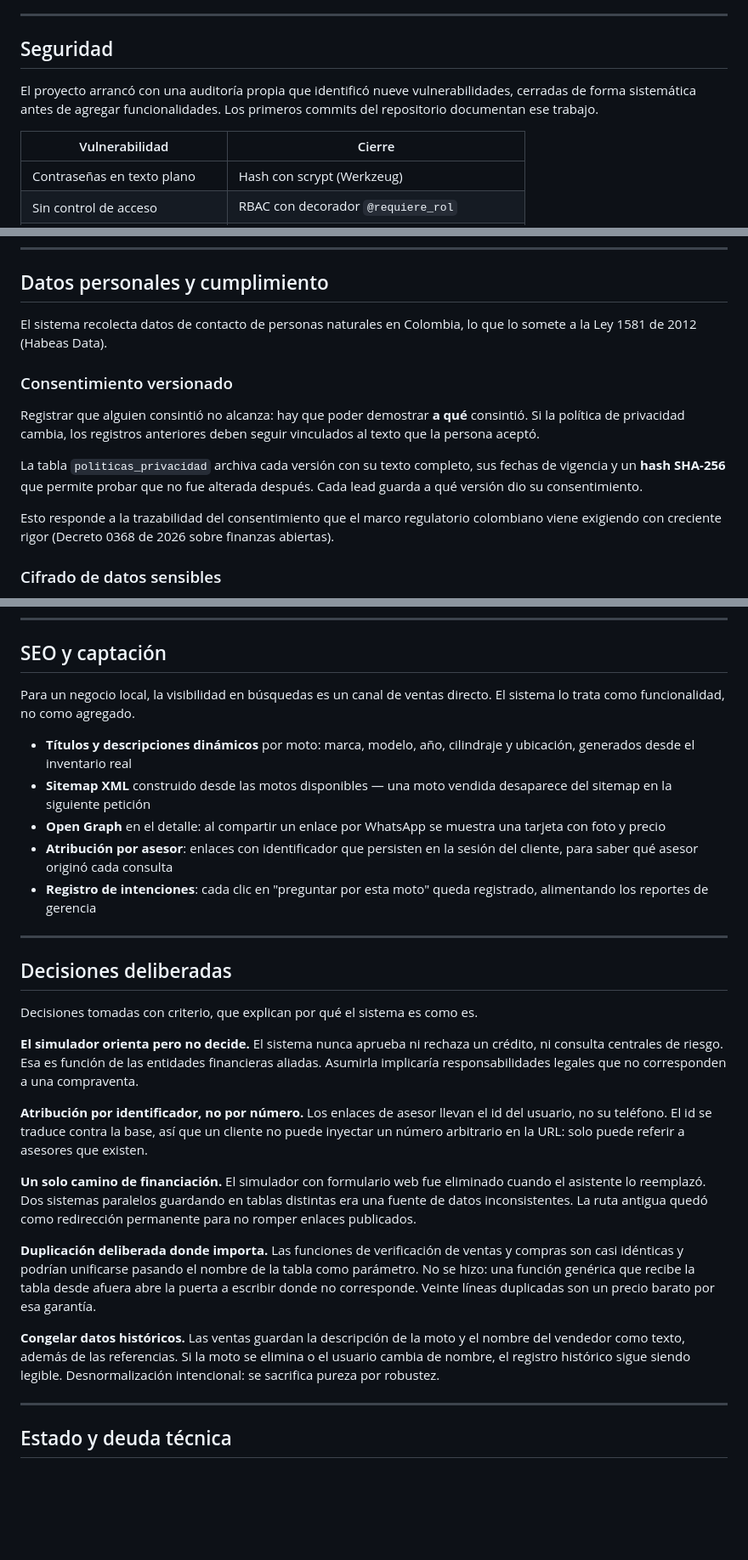
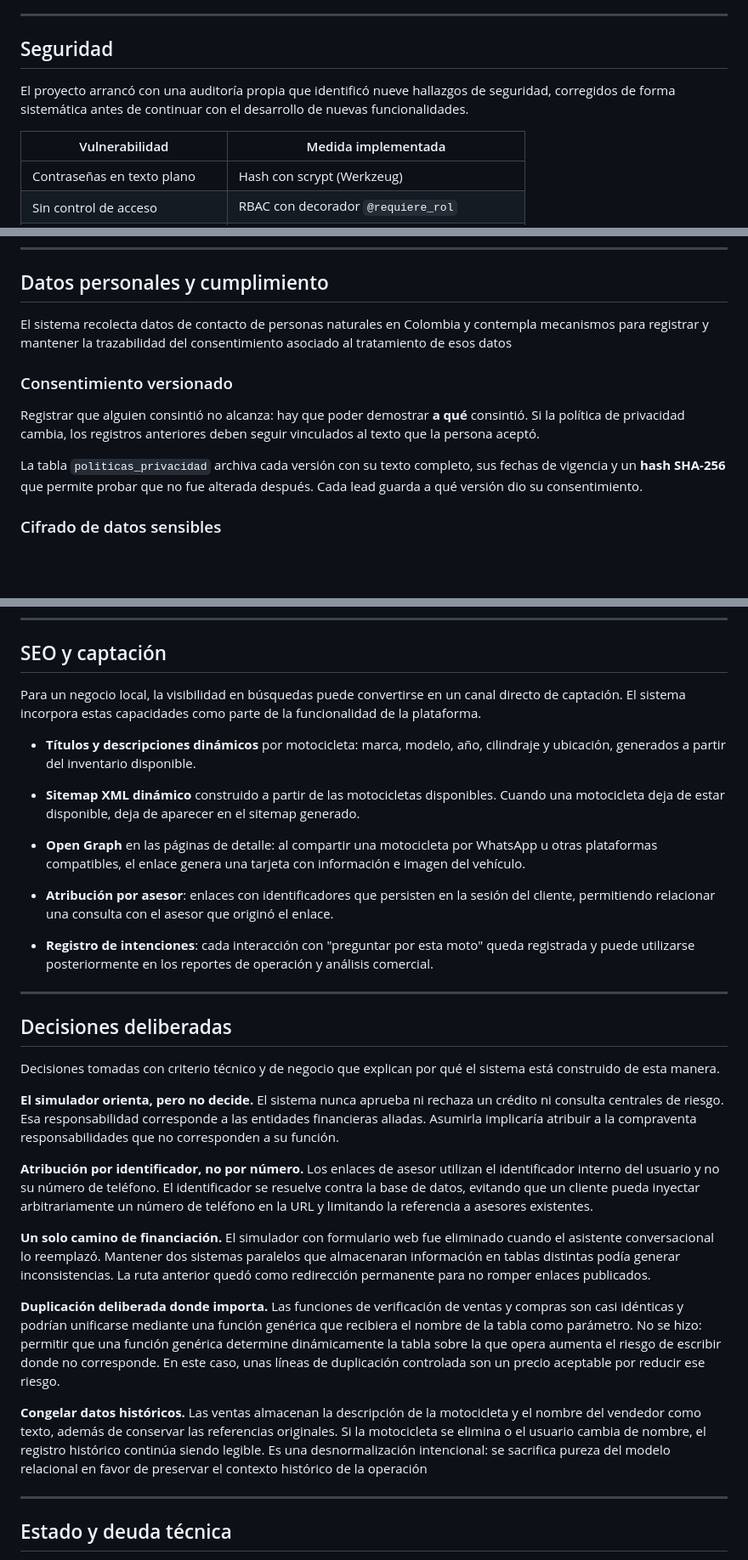
Before and after one commit to alexcoral420/sistema-motos, a Markdown page: README.md, 3 parts joined by grey strips. Shown at 85% size. GitHub-like rendering; blank space fills up the shorter version.

```diff
--- a/README.md
+++ b/README.md
@@ -103,12 +103,10 @@ centraliza en uno solo.
 ---
 
 ## Seguridad
+El proyecto arrancó con una auditoría propia que identificó nueve hallazgos de seguridad, corregidos de forma sistemática antes de continuar con el desarrollo de nuevas funcionalidades.
 
-El proyecto arrancó con una auditoría propia que identificó nueve
-vulnerabilidades, cerradas de forma sistemática antes de agregar
-funcionalidades. Los primeros commits del repositorio documentan ese trabajo.
 
-| Vulnerabilidad | Cierre |
+| Vulnerabilidad | Medida implementada |
 |---|---|
 | Contraseñas en texto plano | Hash con scrypt (Werkzeug) |
 | Sin control de acceso | RBAC con decorador `@requiere_rol` |
@@ -219,8 +217,7 @@ que puede invocar son específicas y estrechas. Nunca genéricas.
 
 ## Datos personales y cumplimiento
 
-El sistema recolecta datos de contacto de personas naturales en Colombia, lo
-que lo somete a la Ley 1581 de 2012 (Habeas Data).
+El sistema recolecta datos de contacto de personas naturales en Colombia y contempla mecanismos para registrar y mantener la trazabilidad del consentimiento asociado al tratamiento de esos datos
 
 ### Consentimiento versionado
 
@@ -232,9 +229,6 @@ La tabla `politicas_privacidad` archiva cada versión con su texto completo, sus
 fechas de vigencia y un **hash SHA-256** que permite probar que no fue alterada
 después. Cada lead guarda a qué versión dio su consentimiento.
 
-Esto responde a la trazabilidad del consentimiento que el marco regulatorio
-colombiano viene exigiendo con creciente rigor (Decreto 0368 de 2026 sobre
-finanzas abiertas).
 
 ### Cifrado de datos sensibles
 
@@ -261,51 +255,67 @@ Construir la capacidad no es lo mismo que usarla.
 
 ## SEO y captación
 
-Para un negocio local, la visibilidad en búsquedas es un canal de ventas
-directo. El sistema lo trata como funcionalidad, no como agregado.
+Para un negocio local, la visibilidad en búsquedas puede convertirse en un
+canal directo de captación. El sistema incorpora estas capacidades como parte
+de la funcionalidad de la plataforma.
 
-- **Títulos y descripciones dinámicos** por moto: marca, modelo, año,
-  cilindraje y ubicación, generados desde el inventario real
-- **Sitemap XML** construido desde las motos disponibles — una moto vendida
-  desaparece del sitemap en la siguiente petición
-- **Open Graph** en el detalle: al compartir un enlace por WhatsApp se muestra
-  una tarjeta con foto y precio
-- **Atribución por asesor**: enlaces con identificador que persisten en la
-  sesión del cliente, para saber qué asesor originó cada consulta
-- **Registro de intenciones**: cada clic en "preguntar por esta moto" queda
-  registrado, alimentando los reportes de gerencia
+- **Títulos y descripciones dinámicos** por motocicleta: marca, modelo, año,
+  cilindraje y ubicación, generados a partir del inventario disponible.
+
+- **Sitemap XML dinámico** construido a partir de las motocicletas disponibles.
+  Cuando una motocicleta deja de estar disponible, deja de aparecer en el
+  sitemap generado.
+
+- **Open Graph** en las páginas de detalle: al compartir una motocicleta por
+  WhatsApp u otras plataformas compatibles, el enlace genera una tarjeta con
+  información e imagen del vehículo.
+
+- **Atribución por asesor**: enlaces con identificadores que persisten en la
+  sesión del cliente, permitiendo relacionar una consulta con el asesor que
+  originó el enlace.
+
+- **Registro de intenciones**: cada interacción con "preguntar por esta moto"
+  queda registrada y puede utilizarse posteriormente en los reportes de
+  operación y análisis comercial.
 
 ---
 
 ## Decisiones deliberadas
 
-Decisiones tomadas con criterio, que explican por qué el sistema es como es.
+Decisiones tomadas con criterio técnico y de negocio que explican por qué el
+sistema está construido de esta manera.
 
-**El simulador orienta pero no decide.** El sistema nunca aprueba ni rechaza un
-crédito, ni consulta centrales de riesgo. Esa es función de las entidades
-financieras aliadas. Asumirla implicaría responsabilidades legales que no
-corresponden a una compraventa.
+**El simulador orienta, pero no decide.** El sistema nunca aprueba ni rechaza
+un crédito ni consulta centrales de riesgo. Esa responsabilidad corresponde a
+las entidades financieras aliadas. Asumirla implicaría atribuir a la
+compraventa responsabilidades que no corresponden a su función.
 
-**Atribución por identificador, no por número.** Los enlaces de asesor llevan
-el id del usuario, no su teléfono. El id se traduce contra la base, así que un
-cliente no puede inyectar un número arbitrario en la URL: solo puede referir a
-asesores que existen.
+**Atribución por identificador, no por número.** Los enlaces de asesor utilizan
+el identificador interno del usuario y no su número de teléfono. El
+identificador se resuelve contra la base de datos, evitando que un cliente
+pueda inyectar arbitrariamente un número de teléfono en la URL y limitando la
+referencia a asesores existentes.
 
 **Un solo camino de financiación.** El simulador con formulario web fue
-eliminado cuando el asistente lo reemplazó. Dos sistemas paralelos guardando
-en tablas distintas era una fuente de datos inconsistentes. La ruta antigua
-quedó como redirección permanente para no romper enlaces publicados.
+eliminado cuando el asistente conversacional lo reemplazó. Mantener dos
+sistemas paralelos que almacenaran información en tablas distintas podía
+generar inconsistencias. La ruta anterior quedó como redirección permanente
+para no romper enlaces publicados.
 
 **Duplicación deliberada donde importa.** Las funciones de verificación de
-ventas y compras son casi idénticas y podrían unificarse pasando el nombre de
-la tabla como parámetro. No se hizo: una función genérica que recibe la tabla
-desde afuera abre la puerta a escribir donde no corresponde. Veinte líneas
-duplicadas son un precio barato por esa garantía.
+ventas y compras son casi idénticas y podrían unificarse mediante una función
+genérica que recibiera el nombre de la tabla como parámetro. No se hizo:
+permitir que una función genérica determine dinámicamente la tabla sobre la
+que opera aumenta el riesgo de escribir donde no corresponde. En este caso,
+unas líneas de duplicación controlada son un precio aceptable por reducir ese
+riesgo.
 
-**Congelar datos históricos.** Las ventas guardan la descripción de la moto y
-el nombre del vendedor como texto, además de las referencias. Si la moto se
-elimina o el usuario cambia de nombre, el registro histórico sigue siendo
-legible. Desnormalización intencional: se sacrifica pureza por robustez.
+**Congelar datos históricos.** Las ventas almacenan la descripción de la
+motocicleta y el nombre del vendedor como texto, además de conservar las
+referencias originales. Si la motocicleta se elimina o el usuario cambia de
+nombre, el registro histórico continúa siendo legible. Es una desnormalización
+intencional: se sacrifica pureza del modelo relacional en favor de preservar
+el contexto histórico de la operación
 
 ---
 
```
